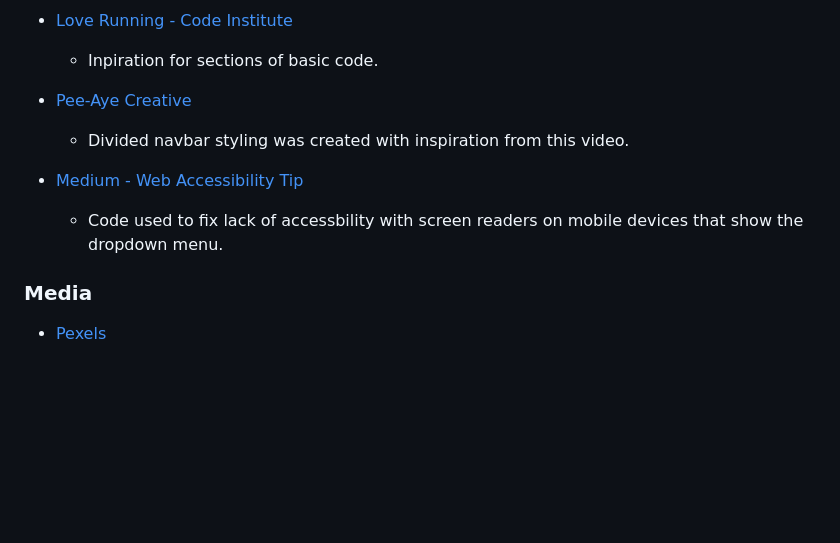
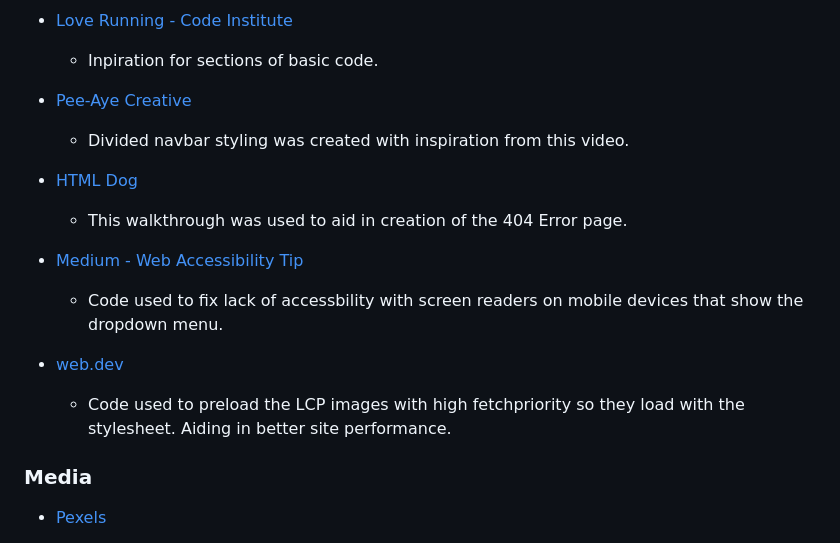
Before and after one commit to RobynSoar/woohoo-salon, a Markdown page: README.md, the part around the change. Rendered like a GitHub page; blank space fills up the shorter version.

Commit message:
Add credits to README.md

```diff
--- a/README.md
+++ b/README.md
@@ -131,8 +131,14 @@ Woohoo Salon is a website aimed at the 16+ audience looking to have high quality
 - [Pee-Aye Creative](https://www.youtube.com/watch?v=NsUZZ7gHIuA)
     - Divided navbar styling was created with inspiration from this video.
 
+- [HTML Dog](https://www.htmldog.com/techniques/404/)
+    - This walkthrough was used to aid in creation of the 404 Error page.
+
 - [Medium - Web Accessibility Tip](https://medium.com/web-accessibility-tips-tricks-and-techniques-for/web-accessibility-tip-visually-hidden-text-for-screen-readers-a52d954d9711#:~:text=sr%2Donly%20declaration%20block%20does,invisible%20to%20the%20human%20eye)
     - Code used to fix lack of accessbility with screen readers on mobile devices that show the dropdown menu.
+
+- [web.dev](https://web.dev/articles/optimize-lcp?utm_source=lighthouse&utm_medium=lr#optimize_when_the_resource_is_discovered)
+    - Code used to preload the LCP images with high fetchpriority so they load with the stylesheet. Aiding in better site performance.
 
 ### Media
 
```
